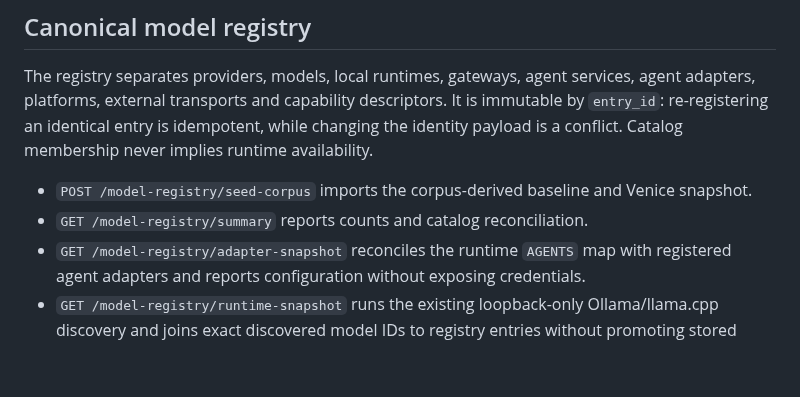
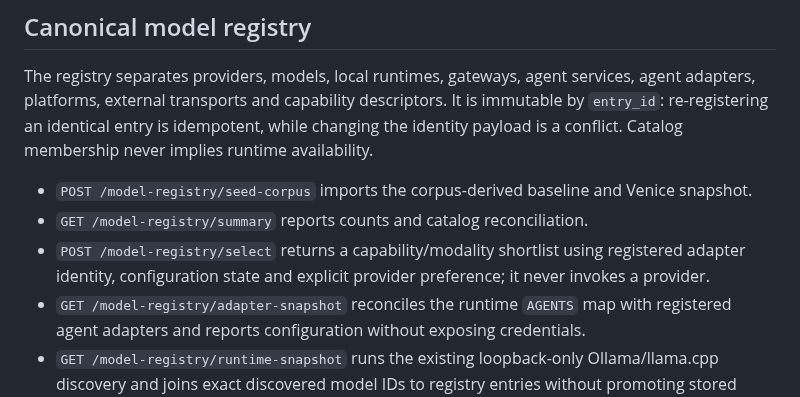
Before and after one commit to MatVerse-py/Gpt-project-bridge, a Markdown page: AGENT_BRIDGE_V1.md, the part around the change. GitHub-like rendering; blank space fills up the shorter version.

Commit message:
Document capability-based model adapter selector

```diff
--- a/AGENT_BRIDGE_V1.md
+++ b/AGENT_BRIDGE_V1.md
@@ -172,6 +172,7 @@ The registry separates providers, models, local runtimes, gateways, agent servic
 
 - `POST /model-registry/seed-corpus` imports the corpus-derived baseline and Venice snapshot.
 - `GET /model-registry/summary` reports counts and catalog reconciliation.
+- `POST /model-registry/select` returns a capability/modality shortlist using registered adapter identity, configuration state and explicit provider preference; it never invokes a provider.
 - `GET /model-registry/adapter-snapshot` reconciles the runtime `AGENTS` map with registered agent adapters and reports configuration without exposing credentials.
 - `GET /model-registry/runtime-snapshot` runs the existing loopback-only Ollama/llama.cpp discovery and joins exact discovered model IDs to registry entries without promoting stored status.
 - `GET /model-registry/entries` filters by provider, entry type, integration state, runtime state, modality and text query.
```
